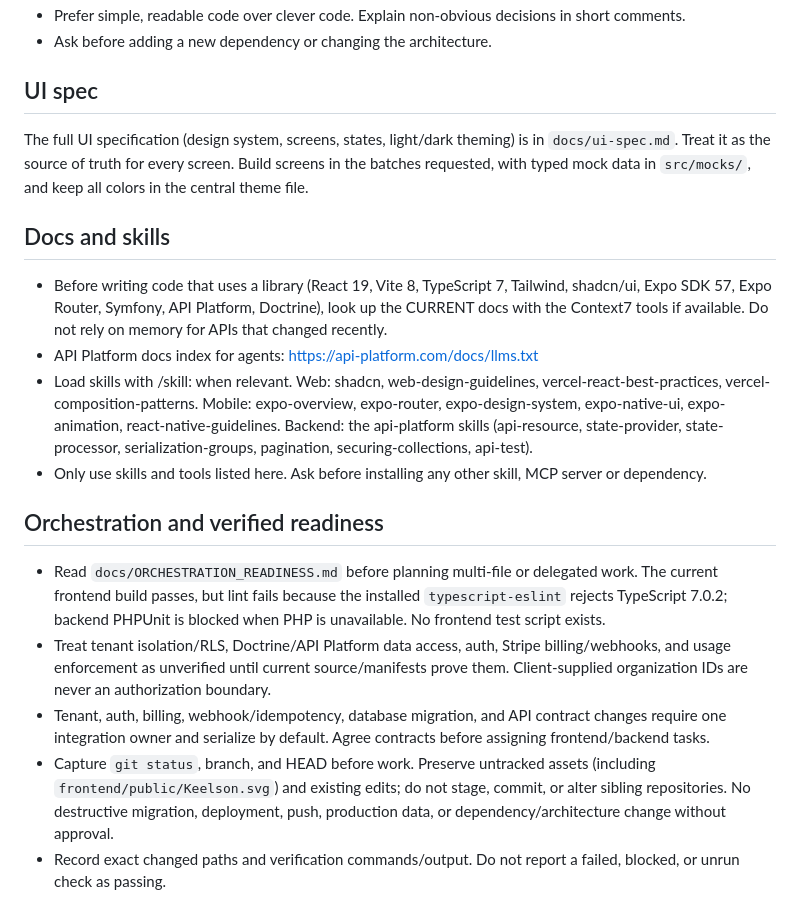
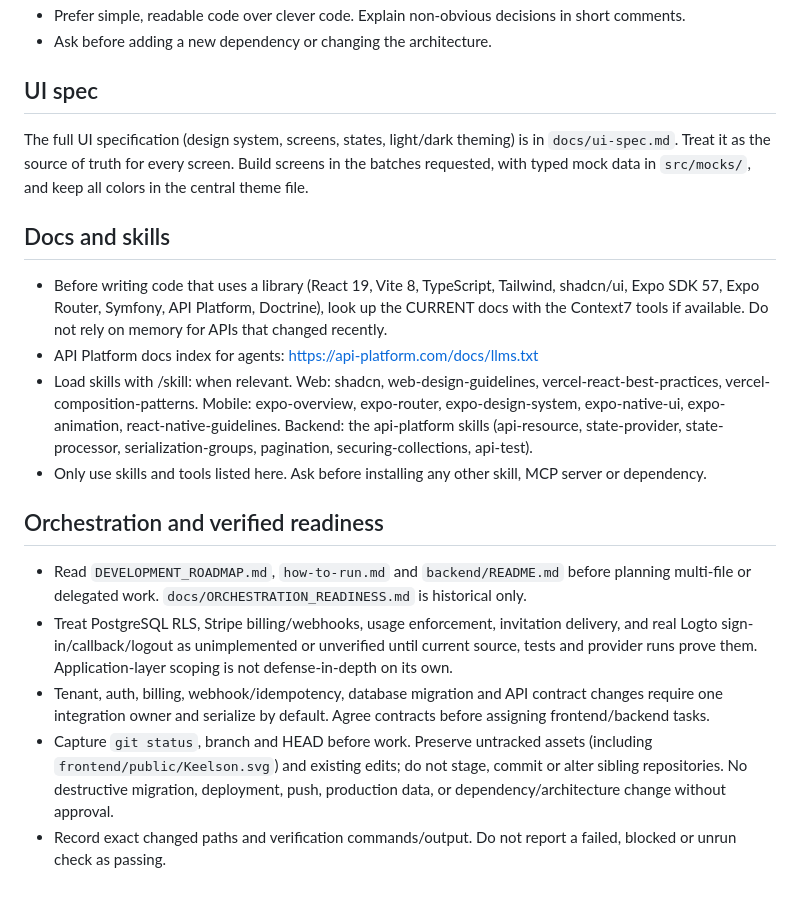
Before and after one commit to AnouerChouikhgithub/Keelson, a Markdown page: AGENTS.md, the part around one of its changes. Rendered like a GitHub page.

```diff
--- a/AGENTS.md
+++ b/AGENTS.md
@@ -39,16 +41,21 @@ Main color: `#0F766E`. Use it as the single primary color across the whole app (
 - Prefer simple, readable code over clever code. Explain non-obvious decisions in short comments.
 - Ask before adding a new dependency or changing the architecture.
+
 ## UI spec
+
 The full UI specification (design system, screens, states, light/dark theming) is in `docs/ui-spec.md`. Treat it as the source of truth for every screen. Build screens in the batches requested, with typed mock data in `src/mocks/`, and keep all colors in the central theme file.
+
 ## Docs and skills
-- Before writing code that uses a library (React 19, Vite 8, TypeScript 7, Tailwind, shadcn/ui, Expo SDK 57, Expo Router, Symfony, API Platform, Doctrine), look up the CURRENT docs with the Context7 tools if available. Do not rely on memory for APIs that changed recently.
+
+- Before writing code that uses a library (React 19, Vite 8, TypeScript, Tailwind, shadcn/ui, Expo SDK 57, Expo Router, Symfony, API Platform, Doctrine), look up the CURRENT docs with the Context7 tools if available. Do not rely on memory for APIs that changed recently.
 - API Platform docs index for agents: https://api-platform.com/docs/llms.txt
 - Load skills with /skill:<name> when relevant. Web: shadcn, web-design-guidelines, vercel-react-best-practices, vercel-composition-patterns. Mobile: expo-overview, expo-router, expo-design-system, expo-native-ui, expo-animation, react-native-guidelines. Backend: the api-platform skills (api-resource, state-provider, state-processor, serialization-groups, pagination, securing-collections, api-test).
 - Only use skills and tools listed here. Ask before installing any other skill, MCP server or dependency.
 
 ## Orchestration and verified readiness
-- Read `docs/ORCHESTRATION_READINESS.md` before planning multi-file or delegated work. The current frontend build passes, but lint fails because the installed `typescript-eslint` rejects TypeScript 7.0.2; backend PHPUnit is blocked when PHP is unavailable. No frontend test script exists.
-- Treat tenant isolation/RLS, Doctrine/API Platform data access, auth, Stripe billing/webhooks, and usage enforcement as unverified until current source/manifests prove them. Client-supplied organization IDs are never an authorization boundary.
-- Tenant, auth, billing, webhook/idempotency, database migration, and API contract changes require one integration owner and serialize by default. Agree contracts before assigning frontend/backend tasks.
-- Capture `git status`, branch, and HEAD before work. Preserve untracked assets (including `frontend/public/Keelson.svg`) and existing edits; do not stage, commit, or alter sibling repositories. No destructive migration, deployment, push, production data, or dependency/architecture change without approval.
-- Record exact changed paths and verification commands/output. Do not report a failed, blocked, or unrun check as passing.
+
+- Read `DEVELOPMENT_ROADMAP.md`, `how-to-run.md` and `backend/README.md` before planning multi-file or delegated work. `docs/ORCHESTRATION_READINESS.md` is historical only.
+- Treat PostgreSQL RLS, Stripe billing/webhooks, usage enforcement, invitation delivery, and real Logto sign-in/callback/logout as unimplemented or unverified until current source, tests and provider runs prove them. Application-layer scoping is not defense-in-depth on its own.
+- Tenant, auth, billing, webhook/idempotency, database migration and API contract changes require one integration owner and serialize by default. Agree contracts before assigning frontend/backend tasks.
+- Capture `git status`, branch and HEAD before work. Preserve untracked assets (including `frontend/public/Keelson.svg`) and existing edits; do not stage, commit or alter sibling repositories. No destructive migration, deployment, push, production data, or dependency/architecture change without approval.
+- Record exact changed paths and verification commands/output. Do not report a failed, blocked or unrun check as passing.
```
Also changed, not shown: other parts of AGENTS.md (+24 -22 lines).
